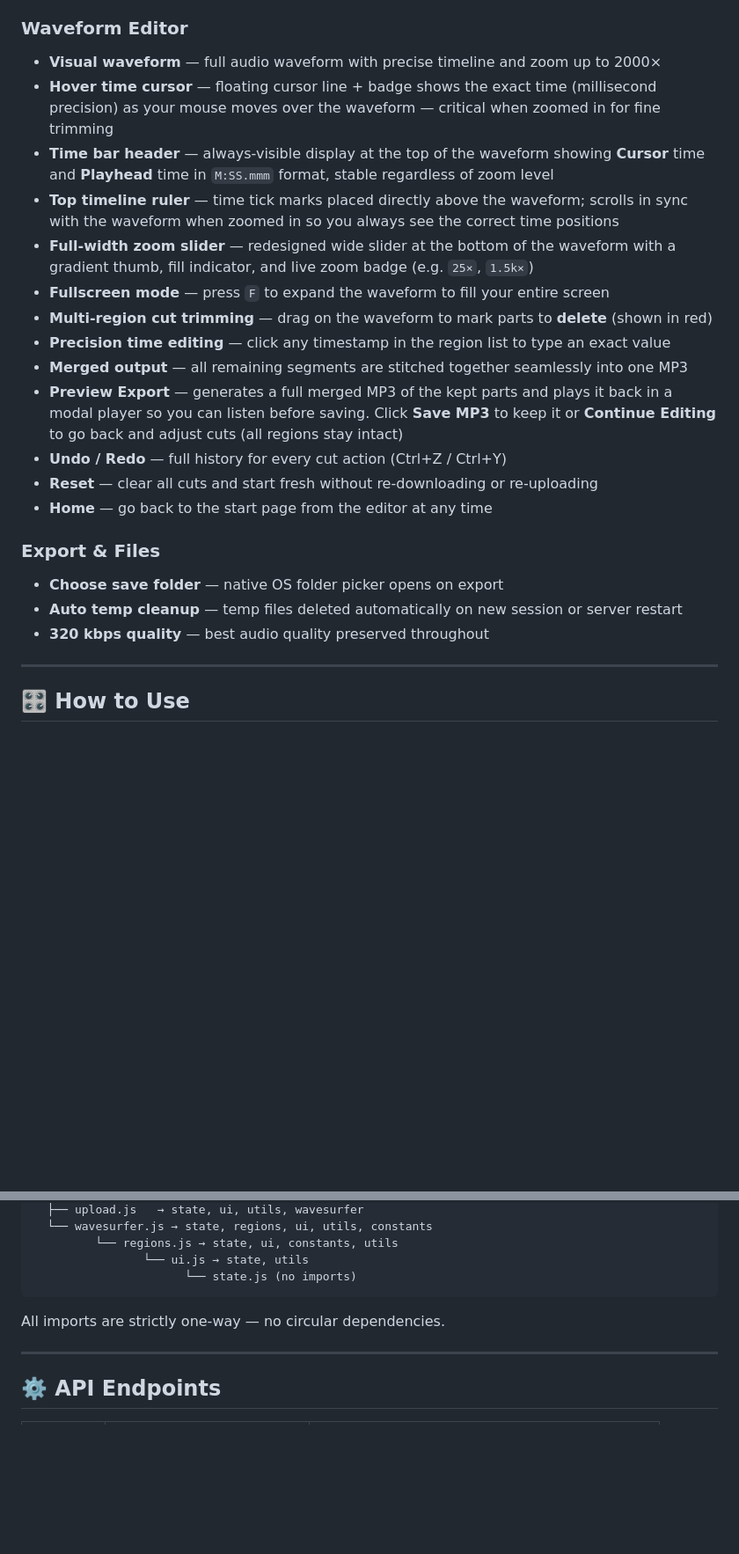
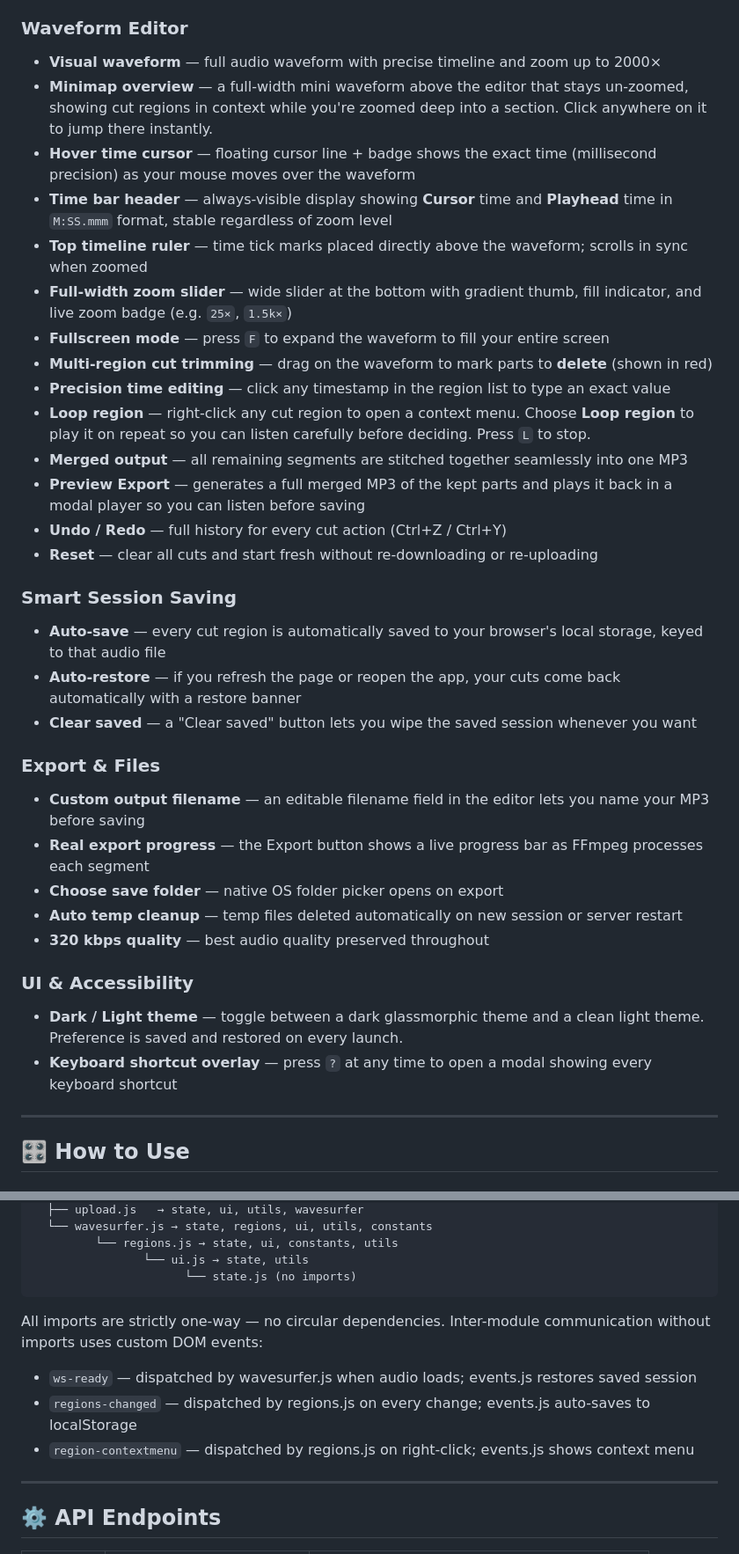
Before and after one commit to Ridwan-Islam-Nabil/mp3-studio, a Markdown page: README.md, 2 parts joined by grey strips. Shown at 88% size. GitHub-like rendering; blank space fills up the shorter version.

````diff
--- a/README.md
+++ b/README.md
@@ -45,23 +45,35 @@ The script handles everything automatically:
 
 ### Waveform Editor
 - **Visual waveform** — full audio waveform with precise timeline and zoom up to 2000×
-- **Hover time cursor** — floating cursor line + badge shows the exact time (millisecond precision) as your mouse moves over the waveform — critical when zoomed in for fine trimming
-- **Time bar header** — always-visible display at the top of the waveform showing **Cursor** time and **Playhead** time in `M:SS.mmm` format, stable regardless of zoom level
-- **Top timeline ruler** — time tick marks placed directly above the waveform; scrolls in sync with the waveform when zoomed in so you always see the correct time positions
-- **Full-width zoom slider** — redesigned wide slider at the bottom of the waveform with a gradient thumb, fill indicator, and live zoom badge (e.g. `25×`, `1.5k×`)
+- **Minimap overview** — a full-width mini waveform above the editor that stays un-zoomed, showing cut regions in context while you're zoomed deep into a section. Click anywhere on it to jump there instantly.
+- **Hover time cursor** — floating cursor line + badge shows the exact time (millisecond precision) as your mouse moves over the waveform
+- **Time bar header** — always-visible display showing **Cursor** time and **Playhead** time in `M:SS.mmm` format, stable regardless of zoom level
+- **Top timeline ruler** — time tick marks placed directly above the waveform; scrolls in sync when zoomed
+- **Full-width zoom slider** — wide slider at the bottom with gradient thumb, fill indicator, and live zoom badge (e.g. `25×`, `1.5k×`)
 - **Fullscreen mode** — press `F` to expand the waveform to fill your entire screen
 - **Multi-region cut trimming** — drag on the waveform to mark parts to **delete** (shown in red)
 - **Precision time editing** — click any timestamp in the region list to type an exact value
+- **Loop region** — right-click any cut region to open a context menu. Choose **Loop region** to play it on repeat so you can listen carefully before deciding. Press `L` to stop.
 - **Merged output** — all remaining segments are stitched together seamlessly into one MP3
-- **Preview Export** — generates a full merged MP3 of the kept parts and plays it back in a modal player so you can listen before saving. Click **Save MP3** to keep it or **Continue Editing** to go back and adjust cuts (all regions stay intact)
+- **Preview Export** — generates a full merged MP3 of the kept parts and plays it back in a modal player so you can listen before saving
 - **Undo / Redo** — full history for every cut action (Ctrl+Z / Ctrl+Y)
 - **Reset** — clear all cuts and start fresh without re-downloading or re-uploading
-- **Home** — go back to the start page from the editor at any time
+
+### Smart Session Saving
+- **Auto-save** — every cut region is automatically saved to your browser's local storage, keyed to that audio file
+- **Auto-restore** — if you refresh the page or reopen the app, your cuts come back automatically with a restore banner
+- **Clear saved** — a "Clear saved" button lets you wipe the saved session whenever you want
 
 ### Export & Files
+- **Custom output filename** — an editable filename field in the editor lets you name your MP3 before saving
+- **Real export progress** — the Export button shows a live progress bar as FFmpeg processes each segment
 - **Choose save folder** — native OS folder picker opens on export
 - **Auto temp cleanup** — temp files deleted automatically on new session or server restart
 - **320 kbps quality** — best audio quality preserved throughout
+
+### UI & Accessibility
+- **Dark / Light theme** — toggle between a dark glassmorphic theme and a clean light theme. Preference is saved and restored on every launch.
+- **Keyboard shortcut overlay** — press `?` at any time to open a modal showing every keyboard shortcut
 
 ---
 
@@ -152,6 +169,10 @@ app.js
 ```
 
 All imports are strictly one-way — no circular dependencies.
+Inter-module communication without imports uses custom DOM events:
+- `ws-ready` — dispatched by wavesurfer.js when audio loads; events.js restores saved session
+- `regions-changed` — dispatched by regions.js on every change; events.js auto-saves to localStorage
+- `region-contextmenu` — dispatched by regions.js on right-click; events.js shows context menu
 
 ---
 
````
Also changed, not shown: other parts of README.md (+20 -14 lines), CLAUDE.md (+63 -16 lines).
